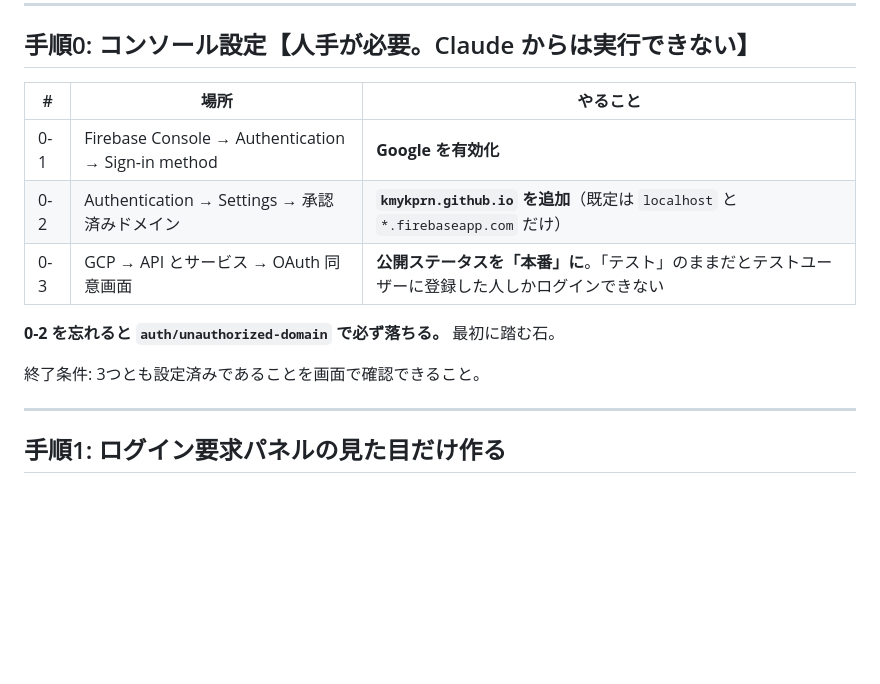
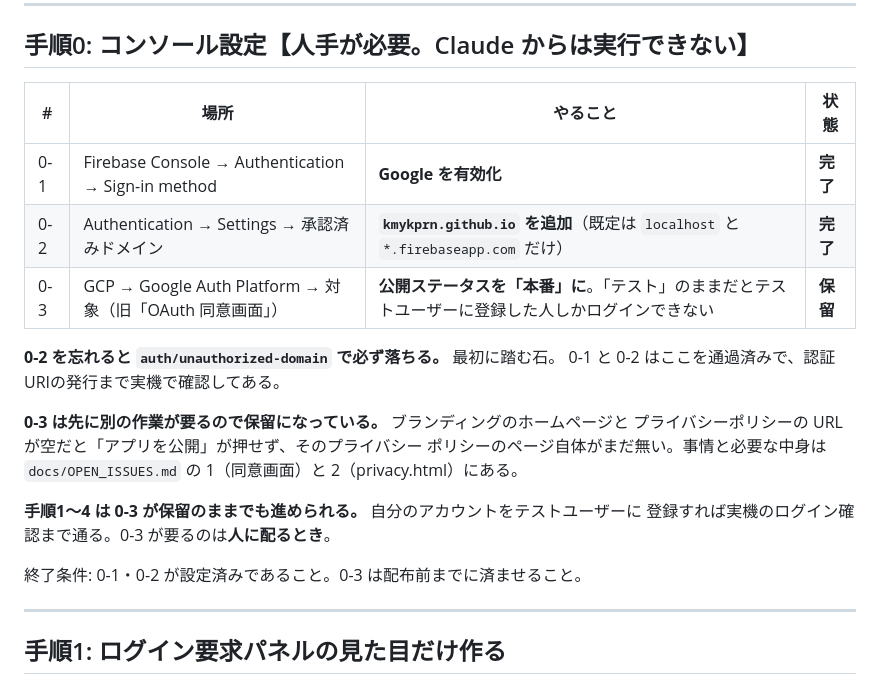
Before and after one commit to kmykprn/roomplanner-web, a Markdown page: docs/LOGIN_PLAN.md, the part around the change. Drawn GitHub-style; blank space fills up the shorter version.

```diff
--- a/docs/LOGIN_PLAN.md
+++ b/docs/LOGIN_PLAN.md
@@ -89,15 +89,24 @@ startButton.addEventListener('click', async () => {
 
 ## 手順0: コンソール設定【人手が必要。Claude からは実行できない】
 
-| # | 場所 | やること |
-|---|---|---|
-| 0-1 | Firebase Console → Authentication → Sign-in method | **Google を有効化** |
-| 0-2 | Authentication → Settings → 承認済みドメイン | **`kmykprn.github.io` を追加**（既定は `localhost` と `*.firebaseapp.com` だけ） |
-| 0-3 | GCP → API とサービス → OAuth 同意画面 | **公開ステータスを「本番」に**。「テスト」のままだとテストユーザーに登録した人しかログインできない |
+| # | 場所 | やること | 状態 |
+|---|---|---|---|
+| 0-1 | Firebase Console → Authentication → Sign-in method | **Google を有効化** | **完了** |
+| 0-2 | Authentication → Settings → 承認済みドメイン | **`kmykprn.github.io` を追加**（既定は `localhost` と `*.firebaseapp.com` だけ） | **完了** |
+| 0-3 | GCP → Google Auth Platform → 対象（旧「OAuth 同意画面」） | **公開ステータスを「本番」に**。「テスト」のままだとテストユーザーに登録した人しかログインできない | **保留** |
 
 **0-2 を忘れると `auth/unauthorized-domain` で必ず落ちる。** 最初に踏む石。
+0-1 と 0-2 はここを通過済みで、認証URIの発行まで実機で確認してある。
 
-終了条件: 3つとも設定済みであることを画面で確認できること。
+**0-3 は先に別の作業が要るので保留になっている。** ブランディングのホームページと
+プライバシーポリシーの URL が空だと「アプリを公開」が押せず、そのプライバシー
+ポリシーのページ自体がまだ無い。事情と必要な中身は `docs/OPEN_ISSUES.md` の
+1（同意画面）と 2（privacy.html）にある。
+
+**手順1〜4 は 0-3 が保留のままでも進められる。** 自分のアカウントをテストユーザーに
+登録すれば実機のログイン確認まで通る。0-3 が要るのは**人に配るとき**。
+
+終了条件: 0-1・0-2 が設定済みであること。0-3 は配布前までに済ませること。
 
 ---
 
```
Also changed, not shown: docs/OPEN_ISSUES.md (+57 -23 lines).
